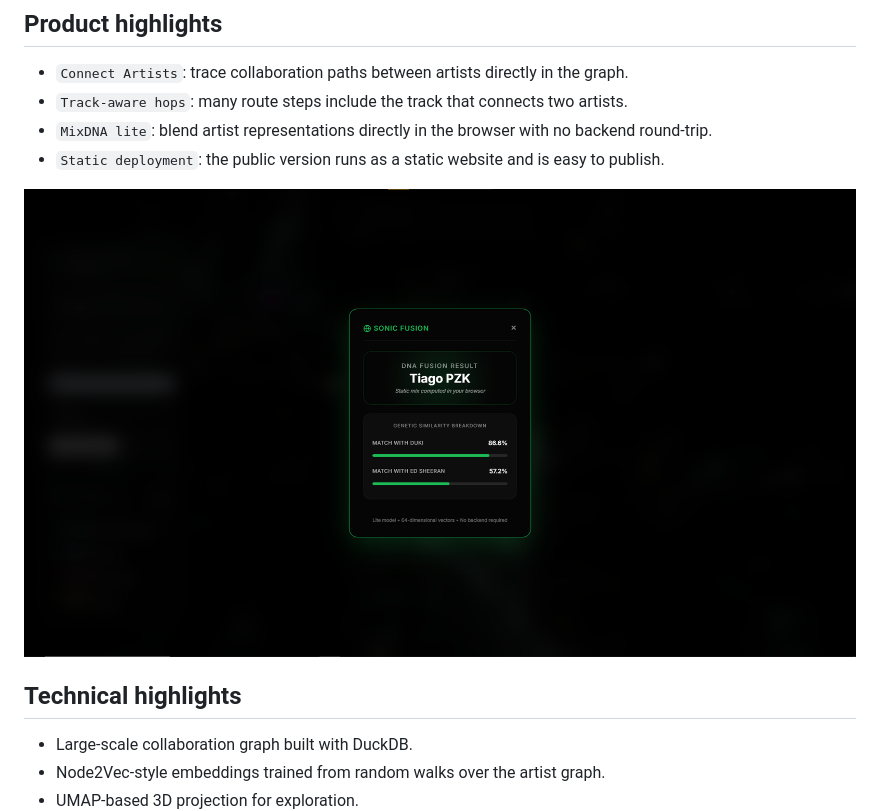
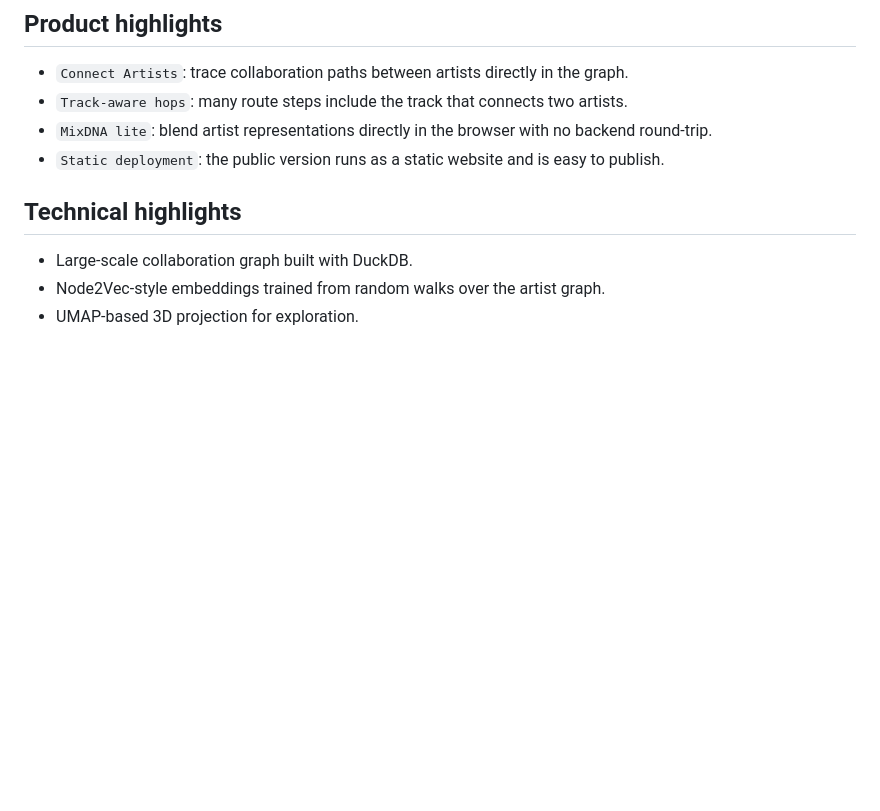
Before and after one commit to nathanmarinas2/music-graph-explorer, a Markdown page: README.md, the part around the change. GitHub-like rendering; blank space fills up the shorter version.

Commit message:
Remove unused MixDNA lite screenshot from README.md

```diff
--- a/README.md
+++ b/README.md
@@ -54,8 +54,6 @@ That is why this project works well both as a product demo and as an engineering
 - `Track-aware hops`: many route steps include the track that connects two artists.
 - `MixDNA lite`: blend artist representations directly in the browser with no backend round-trip.
 - `Static deployment`: the public version runs as a static website and is easy to publish.
-
-![MixDNA lite](assets/screenshots/dna-fusion.png)
 
 ## Technical highlights
 
```
